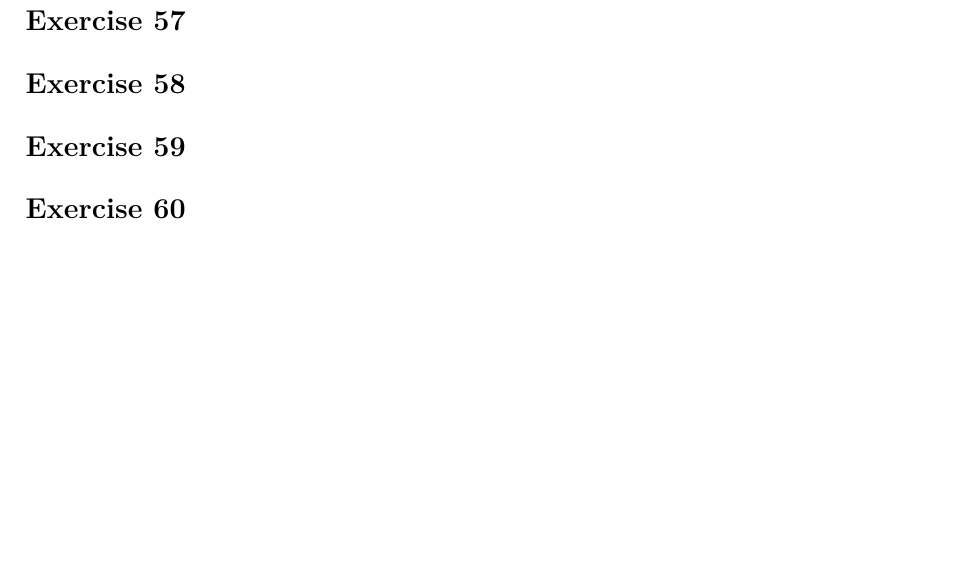
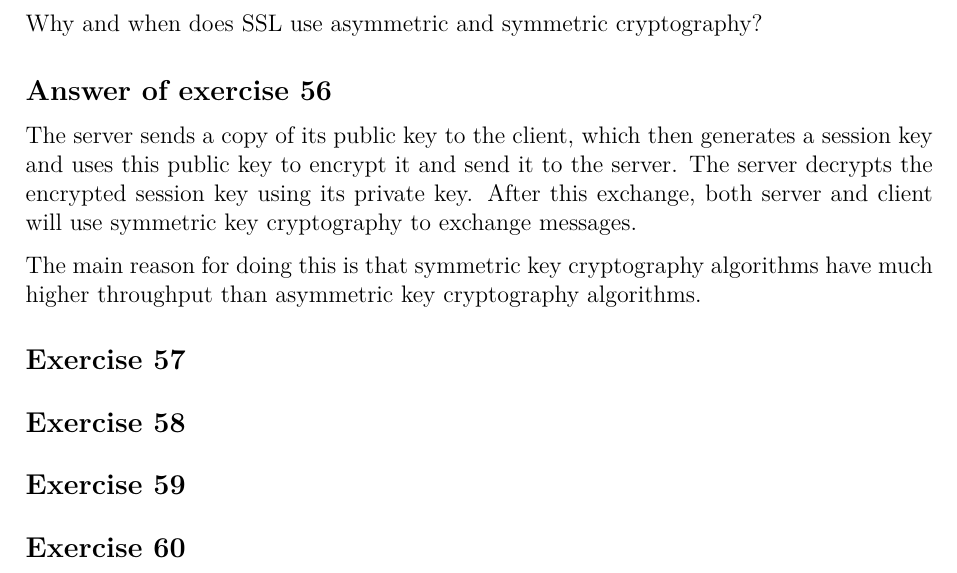
Before and after one commit to bernardosulzbach/notes, a LaTeX thesis (notes.tex, which reads parts/computer-science/computer-networks.tex): part of page 132 of 146, cut at the place of the change, the shorter picture padded with empty space. Compiled offline with pdfLaTeX; a LaTeX package or settings file that is missing is left out.

Commit message:
Solved an SSL exercise

```diff
--- a/parts/computer-science/computer-networks.tex
+++ b/parts/computer-science/computer-networks.tex
@@ -1392,7 +1392,15 @@ Additionally, some modern operating systems allow multiple sockets to be bound t
 \end{Answer}
 
 \begin{Exercise}
-\end{Exercise}
+Why and when does SSL use asymmetric and symmetric cryptography?
+\end{Exercise}
+\begin{Answer}
+The server sends a copy of its public key to the client, which then generates a session key and uses this public key to encrypt it and send it to the server.
+The server decrypts the encrypted session key using its private key.
+After this exchange, both server and client will use symmetric key cryptography to exchange messages.
+
+The main reason for doing this is that symmetric key cryptography algorithms have much higher throughput than asymmetric key cryptography algorithms.
+\end{Answer}
 
 \begin{Exercise}
 \end{Exercise}
```
